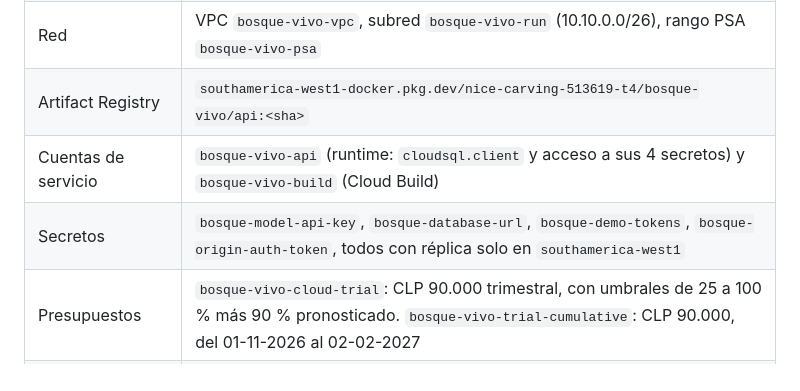
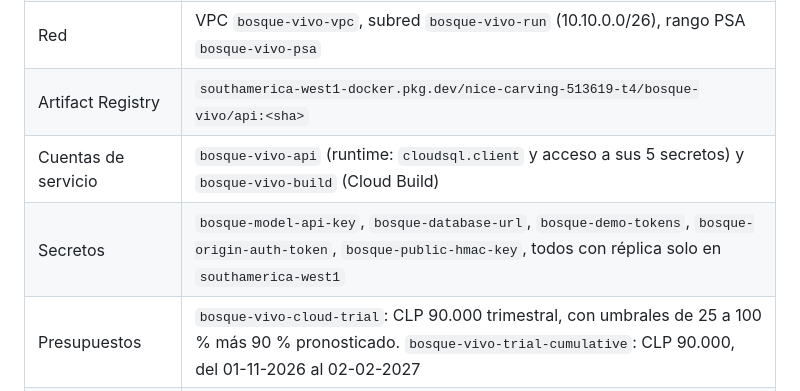
Before and after one commit to GiuseppePrbst/meta-global-ai-dev-hackathon-progarlabs, a Markdown page: infra/gcp/README.md, the part around the change. Rendered like a GitHub page.

```diff
--- a/infra/gcp/README.md
+++ b/infra/gcp/README.md
@@ -49,8 +49,8 @@ Por eso la protección la hace el propio backend (`ORIGIN_AUTH_TOKEN`), no el Wo
 | Base de datos y usuario | `bosque_vivo` / `bosque_api` |
 | Red | VPC `bosque-vivo-vpc`, subred `bosque-vivo-run` (10.10.0.0/26), rango PSA `bosque-vivo-psa` |
 | Artifact Registry | `southamerica-west1-docker.pkg.dev/nice-carving-513619-t4/bosque-vivo/api:<sha>` |
-| Cuentas de servicio | `bosque-vivo-api` (runtime: `cloudsql.client` y acceso a sus 4 secretos) y `bosque-vivo-build` (Cloud Build) |
-| Secretos | `bosque-model-api-key`, `bosque-database-url`, `bosque-demo-tokens`, `bosque-origin-auth-token`, todos con réplica solo en `southamerica-west1` |
+| Cuentas de servicio | `bosque-vivo-api` (runtime: `cloudsql.client` y acceso a sus 5 secretos) y `bosque-vivo-build` (Cloud Build) |
+| Secretos | `bosque-model-api-key`, `bosque-database-url`, `bosque-demo-tokens`, `bosque-origin-auth-token`, `bosque-public-hmac-key`, todos con réplica solo en `southamerica-west1` |
 | Presupuestos | `bosque-vivo-cloud-trial`: CLP 90.000 trimestral, con umbrales de 25 a 100 % más 90 % pronosticado. `bosque-vivo-trial-cumulative`: CLP 90.000, del 01-11-2026 al 02-02-2027 |
 | Cloudflare | Worker `bosque-vivo-api-proxy`, dominio personalizado y regla `http_ratelimit` limitada a este host |
 
```
Also changed, not shown: docs/META_CLOUD_ACTIVATION.md (+35 -0 lines), docs/PUBLIC_DEMO.md (+7 -2 lines).
